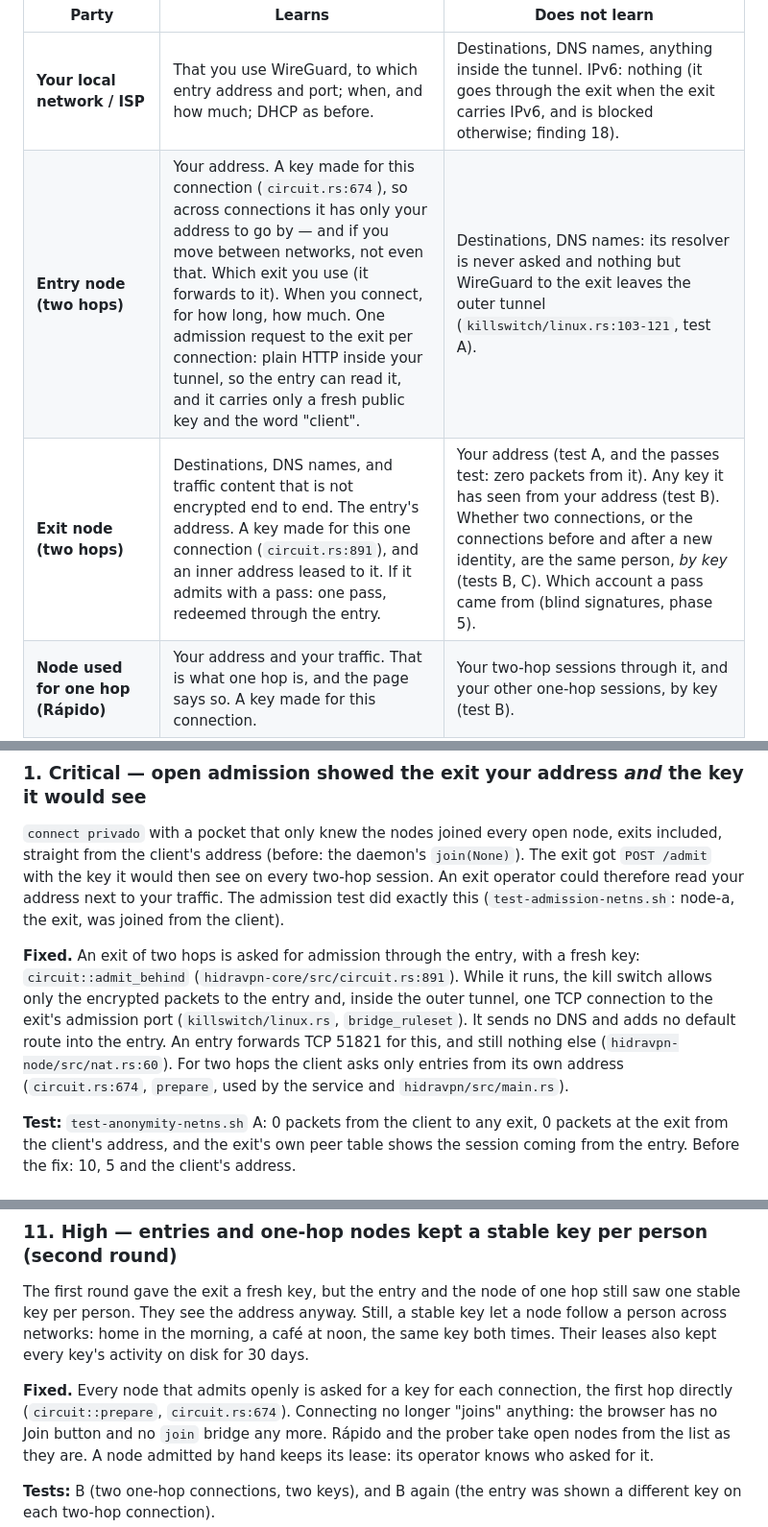
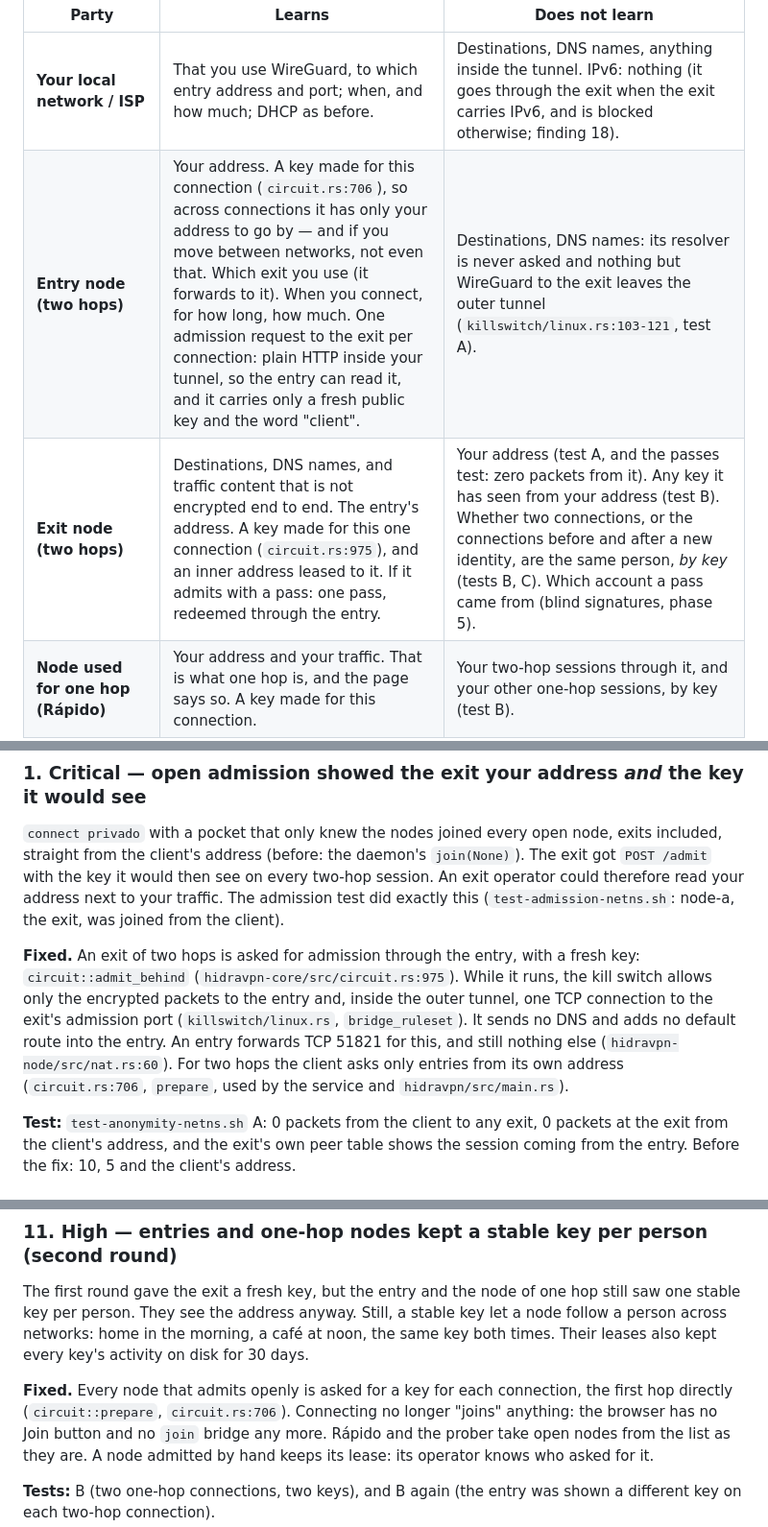
Before and after one commit to NeurexBK/HidraNet, a Markdown page: hidravpn/docs/anonymity.md, 3 parts joined by grey strips. Shown at 96% size. Drawn GitHub-style.

```diff
--- a/hidravpn/docs/anonymity.md
+++ b/hidravpn/docs/anonymity.md
@@ -63,8 +66,8 @@ The other gaps are closed too:
 | Party | Learns | Does not learn |
 |---|---|---|
 | **Your local network / ISP** | That you use WireGuard, to which entry address and port; when, and how much; DHCP as before. | Destinations, DNS names, anything inside the tunnel. IPv6: nothing (it goes through the exit when the exit carries IPv6, and is blocked otherwise; finding 18). |
-| **Entry node (two hops)** | Your address. A key made for this connection (`circuit.rs:674`), so across connections it has only your address to go by — and if you move between networks, not even that. Which exit you use (it forwards to it). When you connect, for how long, how much. One admission request to the exit per connection: plain HTTP inside your tunnel, so the entry can read it, and it carries only a fresh public key and the word "client". | Destinations, DNS names: its resolver is never asked and nothing but WireGuard to the exit leaves the outer tunnel (`killswitch/linux.rs:103-121`, test A). |
-| **Exit node (two hops)** | Destinations, DNS names, and traffic content that is not encrypted end to end. The entry's address. A key made for this one connection (`circuit.rs:891`), and an inner address leased to it. If it admits with a pass: one pass, redeemed through the entry. | Your address (test A, and the passes test: zero packets from it). Any key it has seen from your address (test B). Whether two connections, or the connections before and after a new identity, are the same person, *by key* (tests B, C). Which account a pass came from (blind signatures, phase 5). |
+| **Entry node (two hops)** | Your address. A key made for this connection (`circuit.rs:706`), so across connections it has only your address to go by — and if you move between networks, not even that. Which exit you use (it forwards to it). When you connect, for how long, how much. One admission request to the exit per connection: plain HTTP inside your tunnel, so the entry can read it, and it carries only a fresh public key and the word "client". | Destinations, DNS names: its resolver is never asked and nothing but WireGuard to the exit leaves the outer tunnel (`killswitch/linux.rs:103-121`, test A). |
+| **Exit node (two hops)** | Destinations, DNS names, and traffic content that is not encrypted end to end. The entry's address. A key made for this one connection (`circuit.rs:975`), and an inner address leased to it. If it admits with a pass: one pass, redeemed through the entry. | Your address (test A, and the passes test: zero packets from it). Any key it has seen from your address (test B). Whether two connections, or the connections before and after a new identity, are the same person, *by key* (tests B, C). Which account a pass came from (blind signatures, phase 5). |
 | **Node used for one hop (Rápido)** | Your address and your traffic. That is what one hop is, and the page says so. A key made for this connection. | Your two-hop sessions through it, and your other one-hop sessions, by key (test B). |
 | **One operator running entry and exit** | Everything: who and where. | — That is why such a pair is refused unless you say yes (`pocket.rs:410`, `daemon.rs:1259`, test C). |
 | **Two operators who compare notes** | No key in common (`keys.rs`). They can still match the entry's records ("this address sent this much at 10:02") against the exit's ("this key received this much at 10:02"). This includes the admission request the entry forwarded a moment before the exit admitted a fresh key. That is the timing residue of any two-hop design; see "Open". | Anything a key can link. |
@@ -87,13 +90,13 @@ address next to your traffic. The admission test did exactly this
 (`test-admission-netns.sh`: node-a, the exit, was joined from the client).
 
 **Fixed.** An exit of two hops is asked for admission through the entry,
-with a fresh key: `circuit::admit_behind` (`hidravpn-core/src/circuit.rs:891`).
+with a fresh key: `circuit::admit_behind` (`hidravpn-core/src/circuit.rs:975`).
 While it runs, the kill switch allows only the encrypted packets to the entry
 and, inside the outer tunnel, one TCP connection to the exit's admission port
 (`killswitch/linux.rs`, `bridge_ruleset`). It sends no DNS and adds no
 default route into the entry. An entry forwards TCP 51821 for this, and still
 nothing else (`hidravpn-node/src/nat.rs:60`). For two hops the client asks
-only entries from its own address (`circuit.rs:674`, `prepare`, used by the service and `hidravpn/src/main.rs`).
+only entries from its own address (`circuit.rs:706`, `prepare`, used by the service and `hidravpn/src/main.rs`).
 
 **Test:** `test-anonymity-netns.sh` A: 0 packets from the client to any exit,
 0 packets at the exit from the client's address, and the exit's own peer
@@ -272,7 +282,7 @@ morning, a café at noon, the same key both times. Their leases also kept
 every key's activity on disk for 30 days.
 
 **Fixed.** Every node that admits openly is asked for a key for each
-connection, the first hop directly (`circuit::prepare`, `circuit.rs:674`).
+connection, the first hop directly (`circuit::prepare`, `circuit.rs:706`).
 Connecting no longer "joins" anything: the browser has no Join button and no
 `join` bridge any more. Rápido and the prober take open nodes from the list
 as they are. A node admitted by hand keeps its lease: its operator knows who
```
Also changed, not shown: other parts of hidravpn/docs/anonymity.md (+22 -12 lines), hidravpn/README.md (+10 -6 lines).
